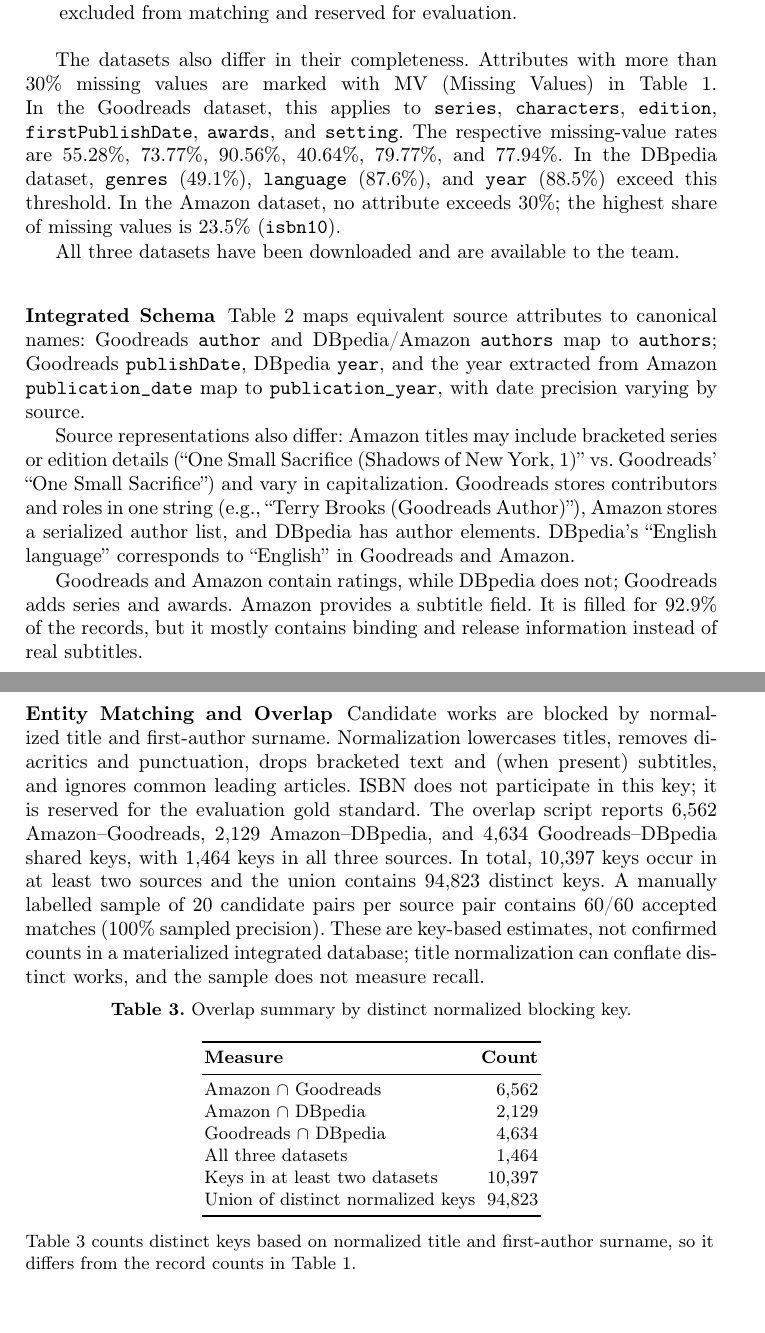
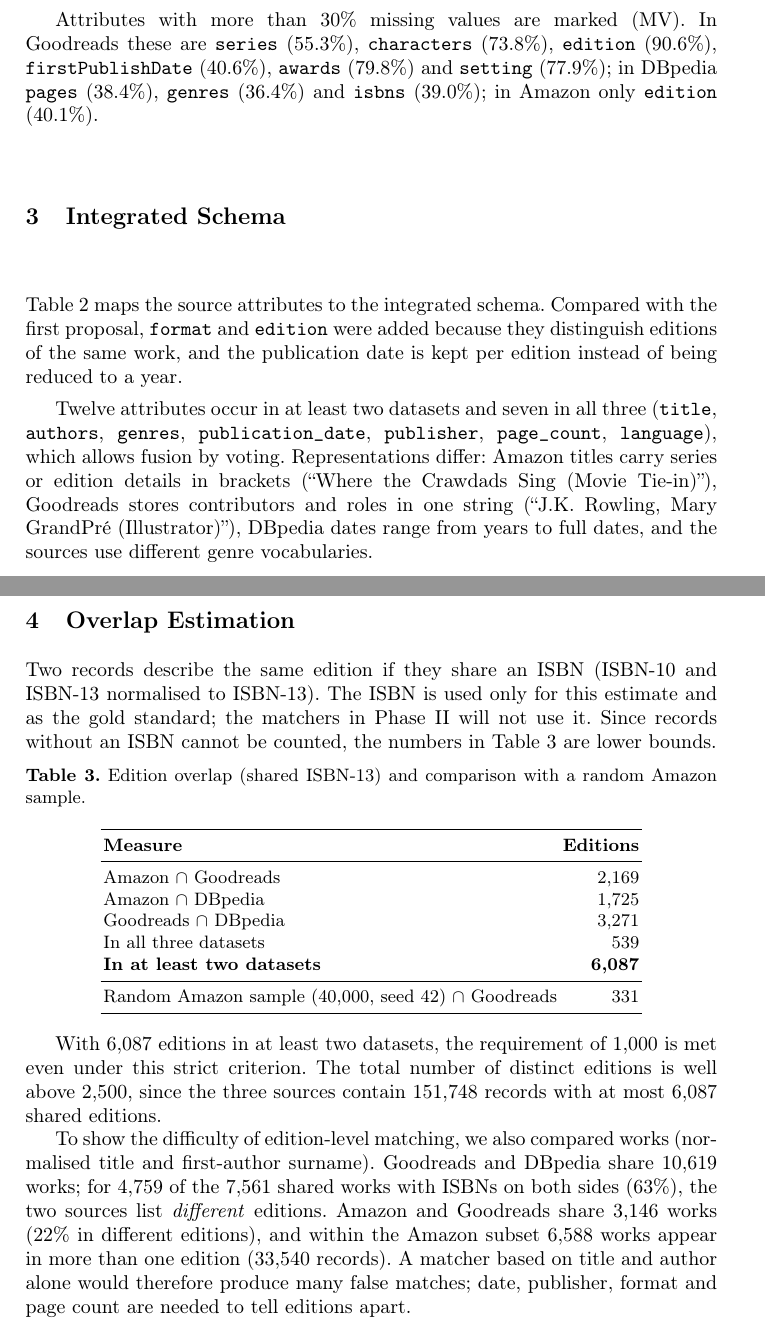
Before and after one commit to Web-Data-Integration-Team/Books-Data-Integration, a LaTeX paper (latex/wdi-abstract.tex): two parts of pages 2 and 4 of 4, joined at a grey line, cut at the place of the change, the shorter picture padded with empty space. Compiled offline with pdfLaTeX.

Commit message:
Revised proposal: editions as entity, full DBpedia download, documented Amazon selection

```diff
--- a/latex/wdi-abstract.tex
+++ b/latex/wdi-abstract.tex
@@ -112,19 +71,0 @@
-    and \texttt{genres} are list-valued; matching uses normalized
-    \texttt{title} and first-author surname. ISBN is excluded from matching
-    and reserved for evaluation.
-
-\end{itemize}
-
-\begin{sloppypar}
-The datasets also differ in their completeness. Attributes with more than
-30\% missing values are marked with MV (Missing Values) in
-Table~\ref{tab:overview}. In the Goodreads dataset, this applies to
-\texttt{series}, \texttt{characters}, \texttt{edition},
-\texttt{firstPublishDate}, \texttt{awards}, and \texttt{setting}.
-The respective missing-value rates are 55.28\%, 73.77\%, 90.56\%, 40.64\%,
-79.77\%, and 77.94\%.
-In the DBpedia dataset, \texttt{genres} (49.1\%), \texttt{language} (87.6\%),
-and \texttt{year} (88.5\%) exceed this threshold. In the Amazon dataset, no
-attribute exceeds 30\%; the highest share of missing values is 23.5\%
-(\texttt{isbn10}).
-\end{sloppypar}
@@ -131,3 +84,5 @@
+works together with many of their editions -- exactly the hard cases for
+edition-level matching.
 
 \begin{table}[htbp]
 \centering
@@ -165,29 +113,19 @@
 \end{threeparttable}
 \end{table}
-All three datasets have been downloaded and are available to the team.
 
-\subsubsection{Integrated Schema}
+Attributes with more than 30\% missing values are marked (MV). In Goodreads
+these are \texttt{series} (55.3\%), \texttt{characters} (73.8\%),
+\texttt{edition} (90.6\%), \texttt{firstPublishDate} (40.6\%),
+\texttt{awards} (79.8\%) and \texttt{setting} (77.9\%); in DBpedia
+\texttt{pages} (38.4\%), \texttt{genres} (36.4\%) and \texttt{isbns} (39.0\%);
+in Amazon only \texttt{edition} (40.1\%).
 
-Table~\ref{tab:schema} maps equivalent source attributes to canonical names:
-Goodreads \texttt{author} and DBpedia/Amazon \texttt{authors} map to
-\texttt{authors}; Goodreads \texttt{publishDate}, DBpedia \texttt{year}, and
-the year extracted from Amazon \texttt{publication\_date} map to
-\texttt{publication\_year}, with date precision varying by source.
+\section{Integrated Schema}
 
-Source representations also differ: Amazon titles may include bracketed
-series or edition details (``One Small Sacrifice (Shadows of New York, 1)'' vs.
-Goodreads' ``One Small Sacrifice'') and vary in capitalization. Goodreads
-stores contributors and roles in one string (e.g., ``Terry Brooks (Goodreads
-Author)''), Amazon stores a serialized author list, and DBpedia has author
-elements. DBpedia's ``English language'' corresponds to ``English'' in
-Goodreads and Amazon.
-
-Goodreads and Amazon contain ratings, while DBpedia does not; Goodreads adds
-series and awards. Amazon provides a subtitle field. It is filled for 92.9\%
-of the records, but it mostly contains binding and release information instead
-of real subtitles.
-
-
+Table~\ref{tab:schema} maps the source attributes to the integrated schema.
+Compared with the first proposal, \texttt{format} and \texttt{edition} were
+added because they distinguish editions of the same work, and the publication
+date is kept per edition instead of being reduced to a year.
 
 \begin{table}[htbp]
 \centering
@@ -223,51 +162,55 @@
 \end{threeparttable}
 \end{table}
 
+Twelve attributes occur in at least two datasets and seven in all three
+(\texttt{title}, \texttt{authors}, \texttt{genres}, \texttt{publication\_date},
+\texttt{publisher}, \texttt{page\_count}, \texttt{language}), which allows
+fusion by voting. Representations differ: Amazon titles carry series or edition
+details in brackets (``Where the Crawdads Sing (Movie Tie-in)''), Goodreads
+stores contributors and roles in one string (``J.K. Rowling, Mary GrandPr\'e
+(Illustrator)''), DBpedia dates range from years to full dates, and the
+sources use different genre vocabularies.
 
+\section{Overlap Estimation}
 
-
-
-
-\subsubsection{Entity Matching and Overlap}
-Candidate works are blocked by normalized title and first-author surname.
-Normalization lowercases titles, removes diacritics and punctuation, drops
-bracketed text and (when present) subtitles, and ignores common leading
-articles. ISBN does not participate in this key; it is reserved for the
-evaluation gold standard. The overlap script reports 6,562 Amazon--Goodreads,
-2,129 Amazon--DBpedia, and 4,634 Goodreads--DBpedia shared keys, with 1,464
-keys in all three sources. In total, 10,397 keys occur in at least two sources
-and the union contains 94,823 distinct keys. A manually labelled sample of 20
-candidate pairs per source pair contains 60/60 accepted matches (100\%
-sampled precision). These are key-based estimates, not confirmed counts in a
-materialized integrated database; title normalization can conflate distinct
-works, and the sample does not measure recall.
+Two records describe the same edition if they share an ISBN (ISBN-10 and
+ISBN-13 normalised to ISBN-13). The ISBN is used only for this estimate and as
+the gold standard; the matchers in Phase~II will not use it. Since records
+without an ISBN cannot be counted, the numbers in Table~\ref{tab:overlap} are
+lower bounds.
 
 \begin{table}[htbp]
 \centering
-\caption{Overlap summary by distinct normalized blocking key.}
+\caption{Edition overlap (shared ISBN-13) and comparison with a random Amazon sample.}
 \label{tab:overlap}
-\small
+\footnotesize
 \begin{tabular}{lr}
 \toprule
-\textbf{Measure} & \textbf{Count} \\
+\textbf{Measure} & \textbf{Editions} \\
 \midrule
-Amazon $\cap$ Goodreads & 6,562 \\
-Amazon $\cap$ DBpedia & 2,129 \\
-Goodreads $\cap$ DBpedia & 4,634 \\
-All three datasets & 1,464 \\
-Keys in at least two datasets & 10,397 \\
-Union of distinct normalized keys & 94,823 \\
+Amazon $\cap$ Goodreads & 2,169 \\
+Amazon $\cap$ DBpedia & 1,725 \\
+Goodreads $\cap$ DBpedia & 3,271 \\
+In all three datasets & 539 \\
+\textbf{In at least two datasets} & \textbf{6,087} \\
+\midrule
+Random Amazon sample (40,000, seed 42) $\cap$ Goodreads & 331 \\
 \bottomrule
 \end{tabular}
-\begin{flushleft}\footnotesize
-Table~\ref{tab:overlap} counts distinct keys based on normalized title and
-first-author surname, so it differs from the record counts in Table~\ref{tab:overview}.
-\end{flushleft}
 \end{table}
 
+With 6,087 editions in at least two datasets, the requirement of 1,000 is met
+even under this strict criterion. The total number of distinct editions is
+well above 2,500, since the three sources contain 151,748 records with at most
+6,087 shared editions.
 
-
-
-
+To show the difficulty of edition-level matching, we also compared works
+(normalised title and first-author surname). Goodreads and DBpedia share
+10,619 works; for 4,759 of the 7,561 shared works with ISBNs on both sides
+(63\%), the two sources list \emph{different} editions. Amazon and Goodreads
+share 3,146 works (22\% in different editions), and within the Amazon subset
+6,588 works appear in more than one edition (33,540 records). A matcher based
+on title and author alone would therefore produce many false matches; date,
+publisher, format and page count are needed to tell editions apart.
 
 \end{document}
```
Also changed, not shown: latex/wdi-abstract.tex (208 more changed lines).
